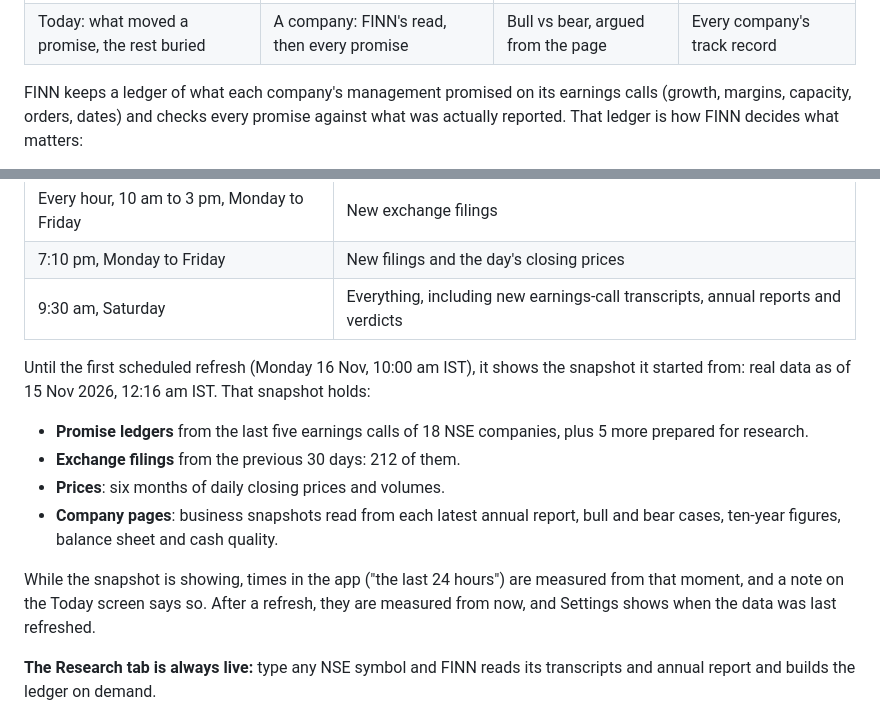
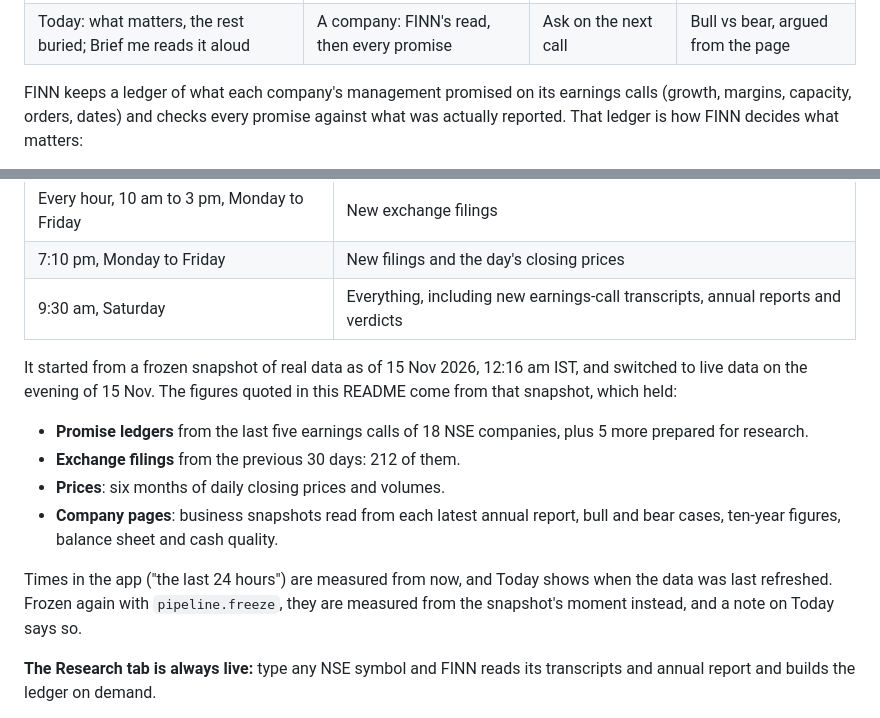
Before and after one commit to DrApolloHunt/Financial-Investment-Agent-FINN-, a Markdown page: README.md, 2 parts joined by grey strips. Drawn GitHub-style.

Commit message:
README: new screenshots (Brief me, Ask on the next call); live since 15 Nov

```diff
--- a/README.md
+++ b/README.md
@@ -11,9 +11,9 @@
   </tr>
   <tr>
-    <td>Today: what moved a promise, the rest buried</td>
+    <td>Today: what matters, the rest buried; Brief me reads it aloud</td>
     <td>A company: FINN's read, then every promise</td>
+    <td>Ask on the next call</td>
     <td>Bull vs bear, argued from the page</td>
-    <td>Every company's track record</td>
   </tr>
 </table>
 
@@ -59,8 +59,9 @@ The deployed app runs on **live data, refreshed automatically** by a free GitHub
 | 7:10 pm, Monday to Friday | New filings and the day's closing prices |
 | 9:30 am, Saturday | Everything, including new earnings-call transcripts, annual reports and verdicts |
 
-Until the first scheduled refresh (Monday 16 Nov, 10:00 am IST), it shows the snapshot it
-started from: real data as of 15 Nov 2026, 12:16 am IST. That snapshot holds:
+It started from a frozen snapshot of real data as of 15 Nov 2026, 12:16 am IST, and
+switched to live data on the evening of 15 Nov. The figures quoted in this README come
+from that snapshot, which held:
 
 - **Promise ledgers** from the last five earnings calls of 18 NSE companies, plus 5 more prepared for research.
 - **Exchange filings** from the previous 30 days: 212 of them.
@@ -68,9 +69,9 @@ started from: real data as of 15 Nov 2026, 12:16 am IST. That snapshot holds:
 - **Company pages**: business snapshots read from each latest annual report, bull and bear
   cases, ten-year figures, balance sheet and cash quality.
 
-While the snapshot is showing, times in the app ("the last 24 hours") are measured from
-that moment, and a note on the Today screen says so. After a refresh, they are measured
-from now, and Settings shows when the data was last refreshed.
+Times in the app ("the last 24 hours") are measured from now, and Today shows when the
+data was last refreshed. Frozen again with `pipeline.freeze`, they are measured from the
+snapshot's moment instead, and a note on Today says so.
 
 **The Research tab is always live:** type any NSE symbol and FINN reads its transcripts and
 annual report and builds the ledger on demand.
```
Also changed, not shown: other parts of README.md (+1 -1 lines), docs/ask.png (added), docs/today.png.
